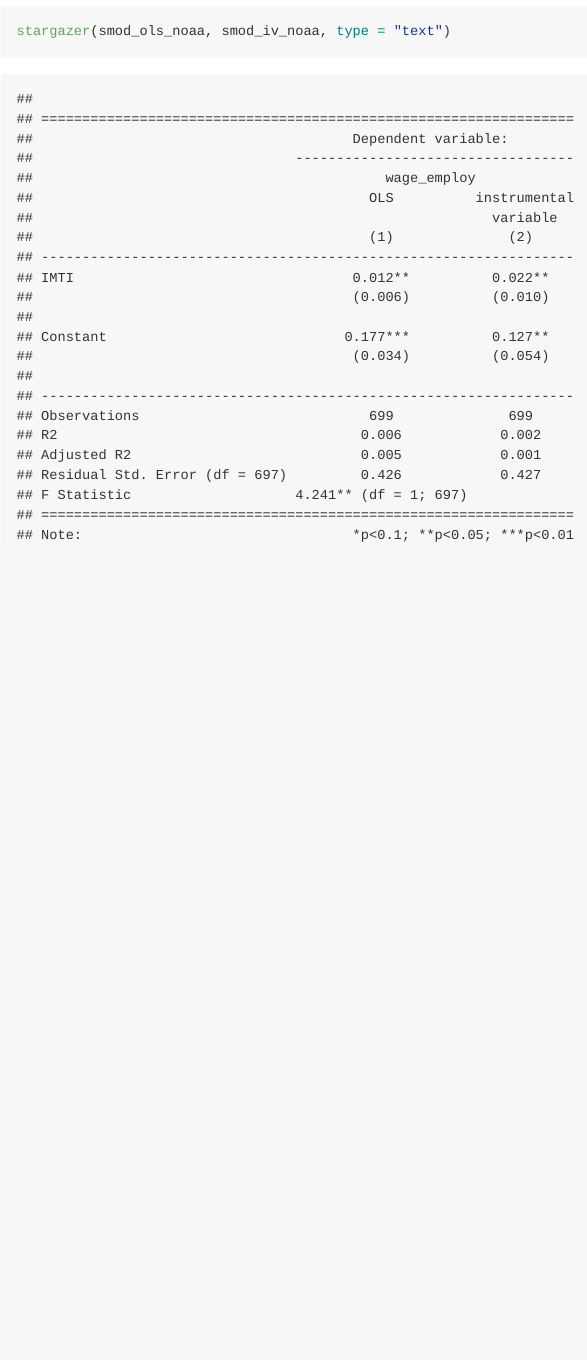
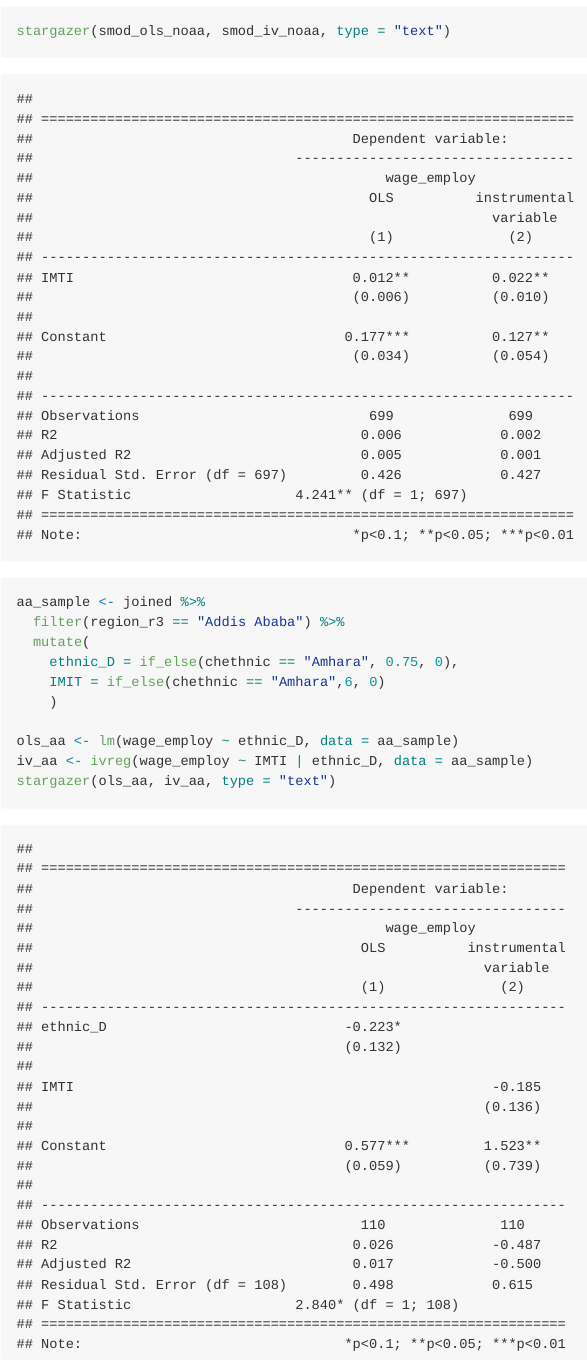
Before and after one commit to lemitaye/potential_research-Young_Lives, an R Markdown document (estimations.Rmd): the page in a window 1100 px wide, from 2520 px down. The pictures show the output file estimations.md that the author committed with the source, drawn offline in the style of GitHub.

Commit message:
validation on the AA sample

````diff
--- a/estimations.Rmd
+++ b/estimations.Rmd
@@ -59,3 +59,18 @@ smod_iv_noaa <- ivreg(wage_employ ~ IMTI | E_is, data = joined, subset = region_
 stargazer(sfrst_noaa, type = "text")
 stargazer(smod_ols_noaa, smod_iv_noaa, type = "text")
 ```
+
+
+
+```{r}
+aa_sample <- joined %>%
+  filter(region_r3 == "Addis Ababa") %>%
+  mutate(
+    ethnic_D = if_else(chethnic == "Amhara", 0.75, 0),
+    IMIT = if_else(chethnic == "Amhara",6, 0)
+    )
+
+ols_aa <- lm(wage_employ ~ ethnic_D, data = aa_sample)
+iv_aa <- ivreg(wage_employ ~ IMTI | ethnic_D, data = aa_sample)
+stargazer(ols_aa, iv_aa, type = "text")
+```
````
Also changed, not shown: estimations.md.
